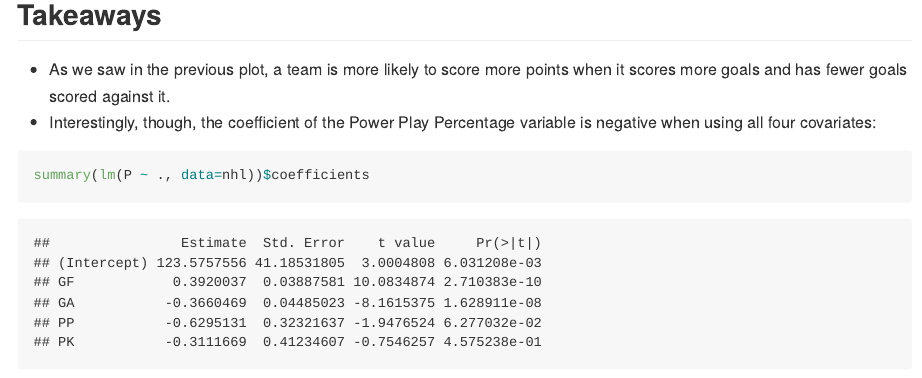
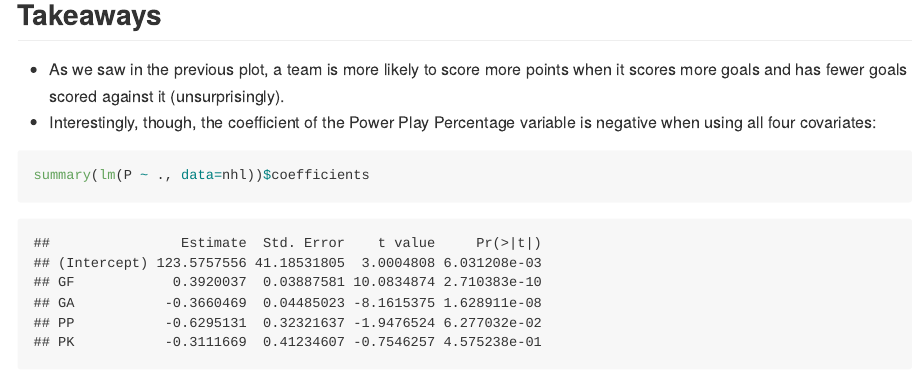
Before and after one commit to davidfreifeld/NHLPointsPredictor, an R Markdown document (index.Rmd): the page in a window 1100 px wide, from 1300 px down. The pictures show the output file index.md that the author committed with the source, drawn offline in the style of GitHub.

Commit message:
minor aesthetic change

````diff
--- a/index.Rmd
+++ b/index.Rmd
@@ -47,7 +47,7 @@ print(ggplot(nhl, aes(x=GF, y=GA, color=P)) + geom_point(size=4))
 
 ## Takeaways
 
-- As we saw in the previous plot, a team is more likely to score more points when it scores more goals and has fewer goals scored against it.
+- As we saw in the previous plot, a team is more likely to score more points when it scores more goals and has fewer goals scored against it (unsurprisingly).
 - Interestingly, though, the coefficient of the Power Play Percentage variable is negative when using all four covariates:
 
 ```{r}
````
Also changed, not shown: index.html, index.md.
